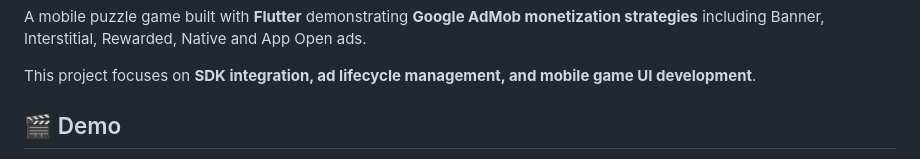
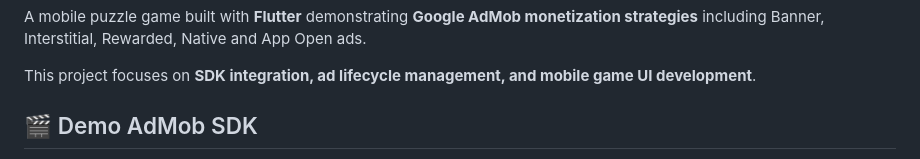
Before and after one commit to anhminhvdvn/flutter-admob-puzzle-game-demo, a Markdown page: README.md, the part around one of its changes. Rendered like a GitHub page.

```diff
--- a/README.md
+++ b/README.md
@@ -5,5 +5,5 @@ A mobile puzzle game built with **Flutter** demonstrating **Google AdMob monetiz
 This project focuses on **SDK integration, ad lifecycle management, and mobile game UI development**.
 
 
-## 🎬 Demo
+## 🎬 Demo AdMob SDK
 
```
Also changed, not shown: other parts of README.md (+1 -1 lines).
